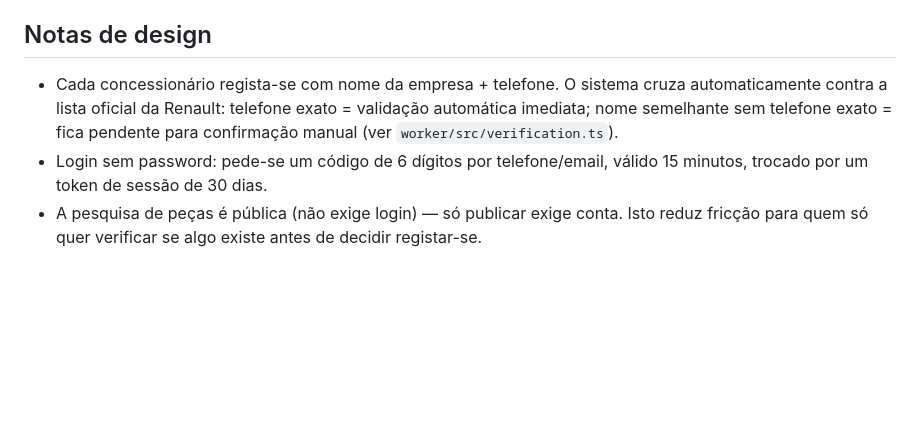
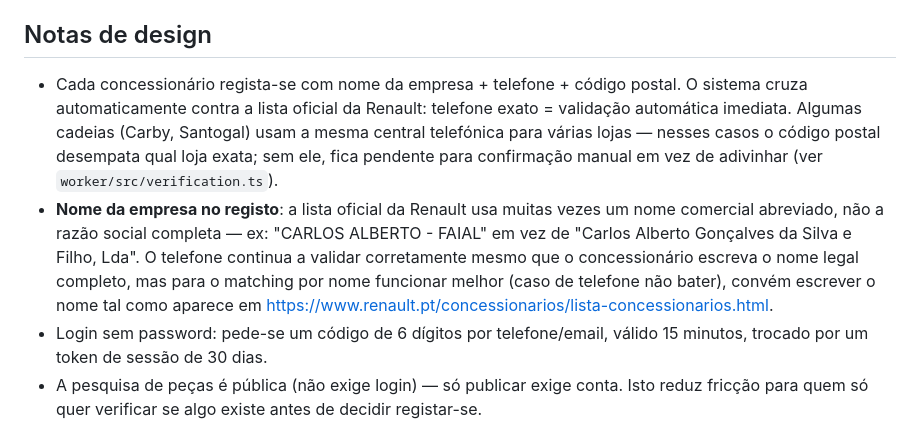
Before and after one commit to rubsil/pecas-renault, a Markdown page: README.md, the part around the change. GitHub-like rendering; blank space fills up the shorter version.

Commit message:
README: nota sobre nomes abreviados na lista oficial (ex: Carlos Alberto - Faial/Pico)

```diff
--- a/README.md
+++ b/README.md
@@ -120,10 +120,21 @@ Depois, nas definições do repositório GitHub → Pages → escolher a pasta `
 
 ## Notas de design
 
-- Cada concessionário regista-se com nome da empresa + telefone. O sistema
-  cruza automaticamente contra a lista oficial da Renault: telefone exato =
-  validação automática imediata; nome semelhante sem telefone exato = fica
-  pendente para confirmação manual (ver `worker/src/verification.ts`).
+- Cada concessionário regista-se com nome da empresa + telefone + código
+  postal. O sistema cruza automaticamente contra a lista oficial da
+  Renault: telefone exato = validação automática imediata. Algumas
+  cadeias (Carby, Santogal) usam a mesma central telefónica para várias
+  lojas — nesses casos o código postal desempata qual loja exata; sem
+  ele, fica pendente para confirmação manual em vez de adivinhar
+  (ver `worker/src/verification.ts`).
+- **Nome da empresa no registo**: a lista oficial da Renault usa muitas
+  vezes um nome comercial abreviado, não a razão social completa — ex:
+  "CARLOS ALBERTO - FAIAL" em vez de "Carlos Alberto Gonçalves da Silva
+  e Filho, Lda". O telefone continua a validar corretamente mesmo que o
+  concessionário escreva o nome legal completo, mas para o matching por
+  nome funcionar melhor (caso de telefone não bater), convém escrever o
+  nome tal como aparece em
+  https://www.renault.pt/concessionarios/lista-concessionarios.html.
 - Login sem password: pede-se um código de 6 dígitos por telefone/email,
   válido 15 minutos, trocado por um token de sessão de 30 dias.
 - A pesquisa de peças é pública (não exige login) — só publicar exige conta.
```
